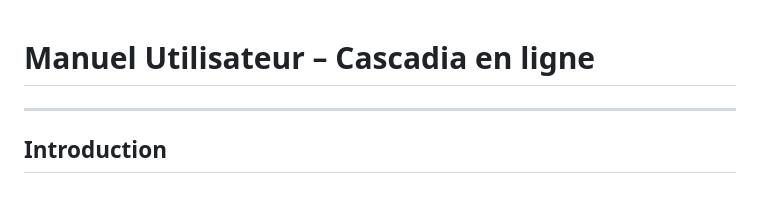
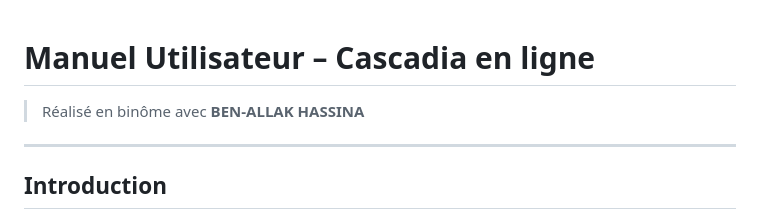
Before and after one commit to foued21/Cascadia-Java, a Markdown page: README.md, the part around the change. Rendered like a GitHub page.

```diff
--- a/README.md
+++ b/README.md
@@ -1,6 +1,9 @@
 # Manuel Utilisateur – Cascadia en ligne
 
+> Réalisé en binôme avec **BEN-ALLAK HASSINA**
+
 ---
+
 
 ## Introduction
 
```
